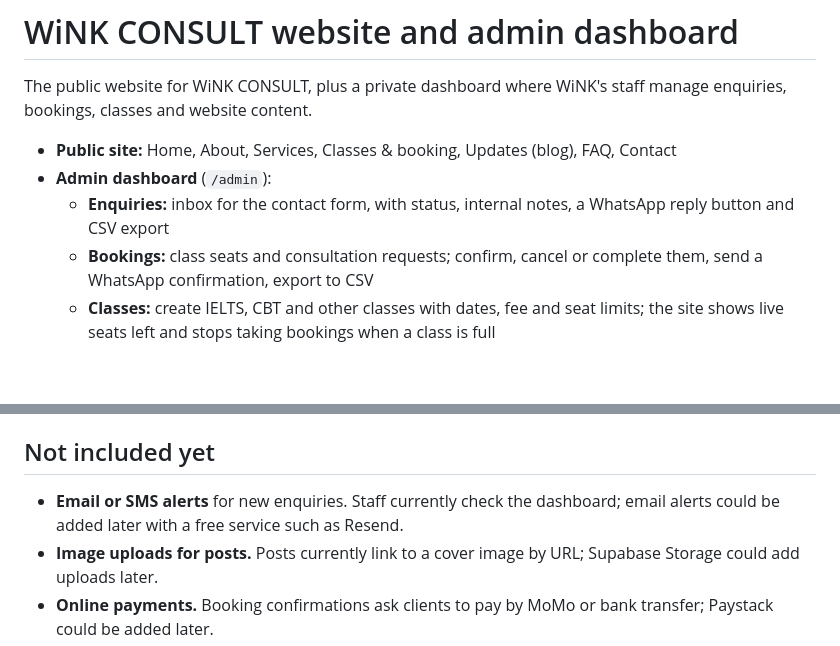
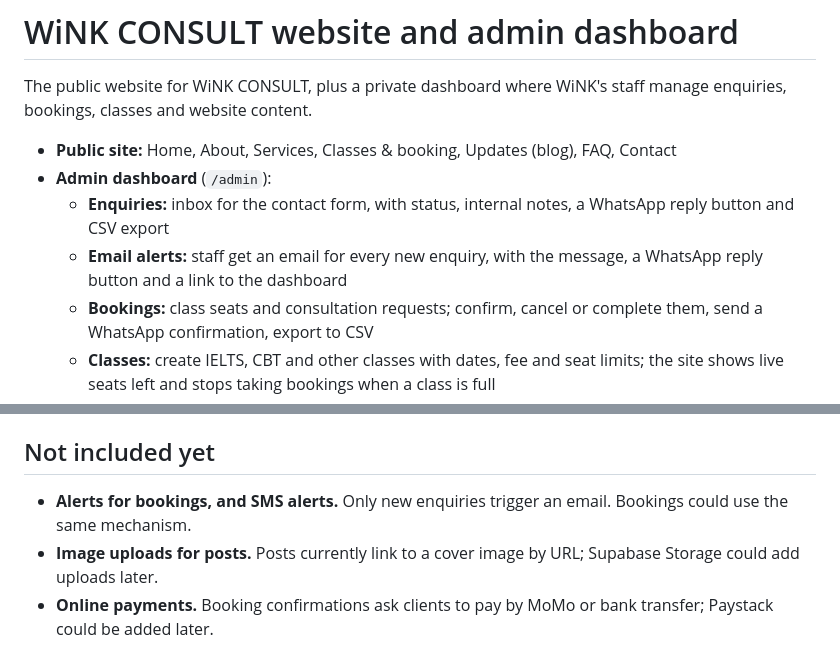
Before and after one commit to Steev-vhoo/winkconsult, a Markdown page: README.md, 2 parts joined by grey strips. Drawn GitHub-style; blank space fills up the shorter version.

```diff
--- a/README.md
+++ b/README.md
@@ -5,6 +5,7 @@ The public website for WiNK CONSULT, plus a private dashboard where WiNK's staff
 - **Public site:** Home, About, Services, Classes & booking, Updates (blog), FAQ, Contact
 - **Admin dashboard** (`/admin`):
   - **Enquiries:** inbox for the contact form, with status, internal notes, a WhatsApp reply button and CSV export
+  - **Email alerts:** staff get an email for every new enquiry, with the message, a WhatsApp reply button and a link to the dashboard
   - **Bookings:** class seats and consultation requests; confirm, cancel or complete them, send a WhatsApp confirmation, export to CSV
   - **Classes:** create IELTS, CBT and other classes with dates, fee and seat limits; the site shows live seats left and stops taking bookings when a class is full
   - **Updates:** write and publish blog posts with a Markdown editor and preview, including scheduled publishing
@@ -91,6 +105,6 @@ Buy the domain from any registrar. In Vercel, open **Project → Settings → Do
 
 ## Not included yet
 
-- **Email or SMS alerts** for new enquiries. Staff currently check the dashboard; email alerts could be added later with a free service such as Resend.
+- **Alerts for bookings, and SMS alerts.** Only new enquiries trigger an email. Bookings could use the same mechanism.
 - **Image uploads for posts.** Posts currently link to a cover image by URL; Supabase Storage could add uploads later.
 - **Online payments.** Booking confirmations ask clients to pay by MoMo or bank transfer; Paystack could be added later.
```
Also changed, not shown: other parts of README.md (+16 -3 lines), docs/email-alert.png (added), 9 other files.
